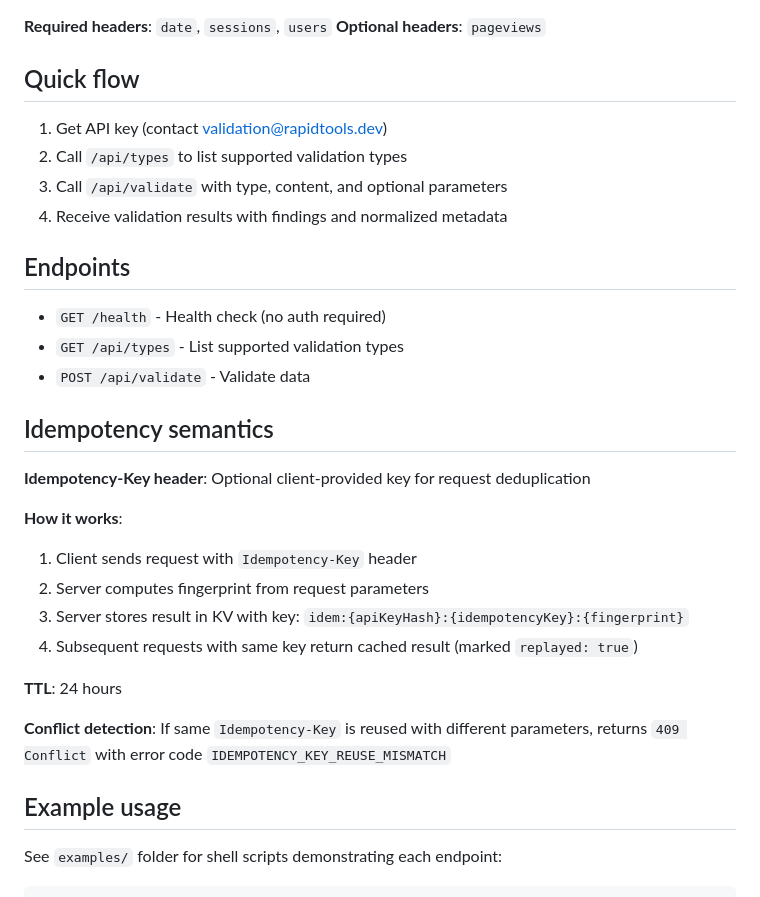
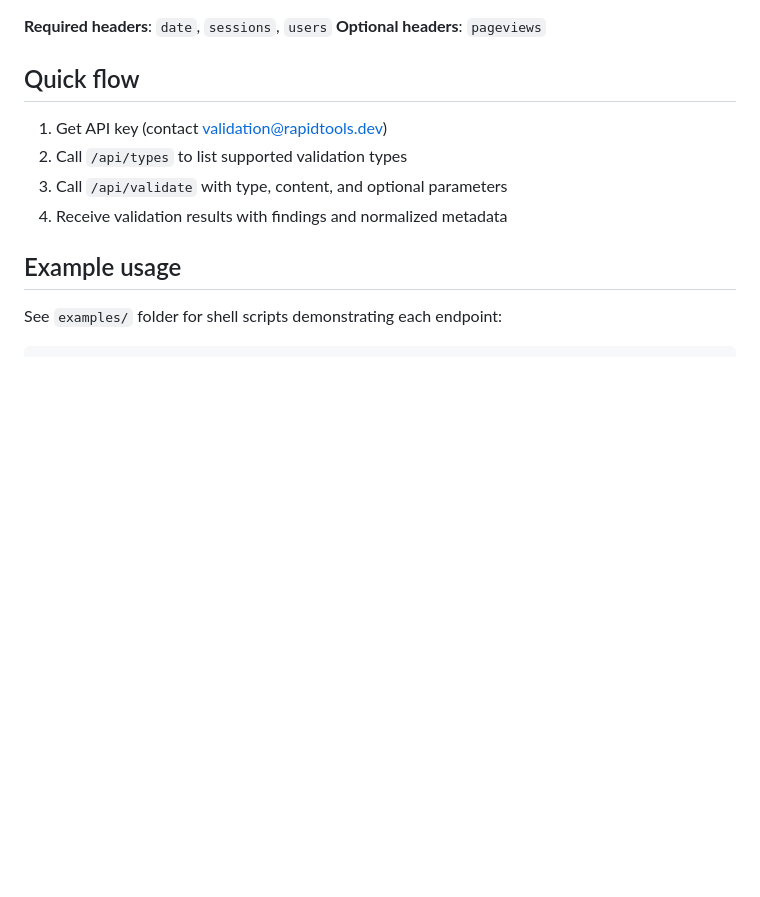
Before and after one commit to builder-rapidtools/rapidtools-validation, a Markdown page: README.md, the part around one of its changes. Rendered like a GitHub page; blank space fills up the shorter version.

```diff
--- a/README.md
+++ b/README.md
@@ -51,26 +66,6 @@ API-first validation service for structured data formats with deterministic vali
 2. Call `/api/types` to list supported validation types
 3. Call `/api/validate` with type, content, and optional parameters
 4. Receive validation results with findings and normalized metadata
-
-## Endpoints
-
-- `GET /health` - Health check (no auth required)
-- `GET /api/types` - List supported validation types
-- `POST /api/validate` - Validate data
-
-## Idempotency semantics
-
-**Idempotency-Key header**: Optional client-provided key for request deduplication
-
-**How it works**:
-1. Client sends request with `Idempotency-Key` header
-2. Server computes fingerprint from request parameters
-3. Server stores result in KV with key: `idem:{apiKeyHash}:{idempotencyKey}:{fingerprint}`
-4. Subsequent requests with same key return cached result (marked `replayed: true`)
-
-**TTL**: 24 hours
-
-**Conflict detection**: If same `Idempotency-Key` is reused with different parameters, returns `409 Conflict` with error code `IDEMPOTENCY_KEY_REUSE_MISMATCH`
 
 ## Example usage
 
```
Also changed, not shown: other parts of README.md (+77 -31 lines).
